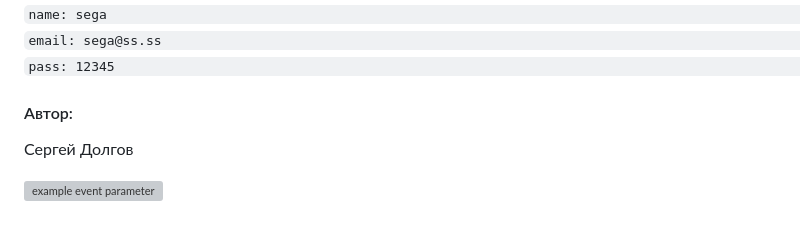
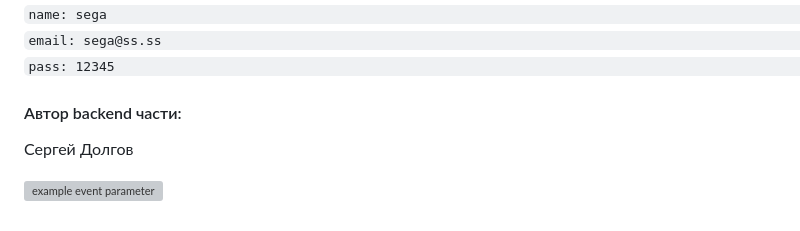
Before and after one commit to seggg999/foodgram-project-react, a Markdown page: README.md, the part around the change. Rendered like a GitHub page; grey boxes are pictures that could not be loaded.

```diff
--- a/README.md
+++ b/README.md
@@ -143,7 +143,7 @@
    pass: 12345
    `
 
-#### Автор:
+#### Автор backend части:
 
 Сергей Долгов
 
```
